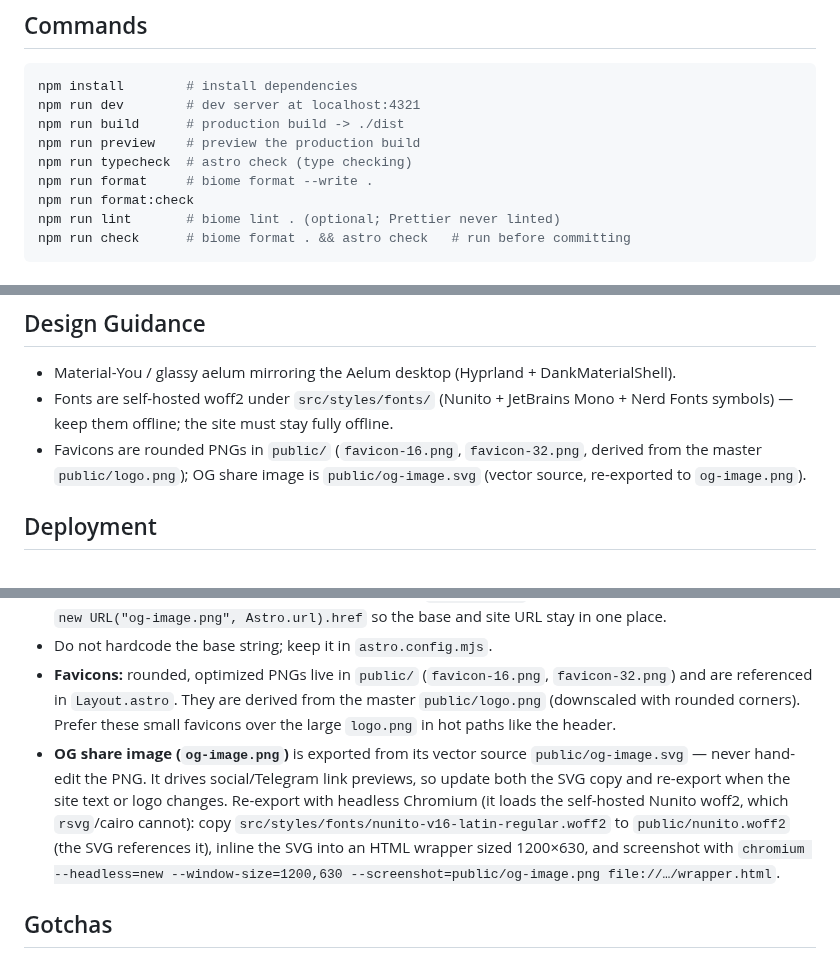
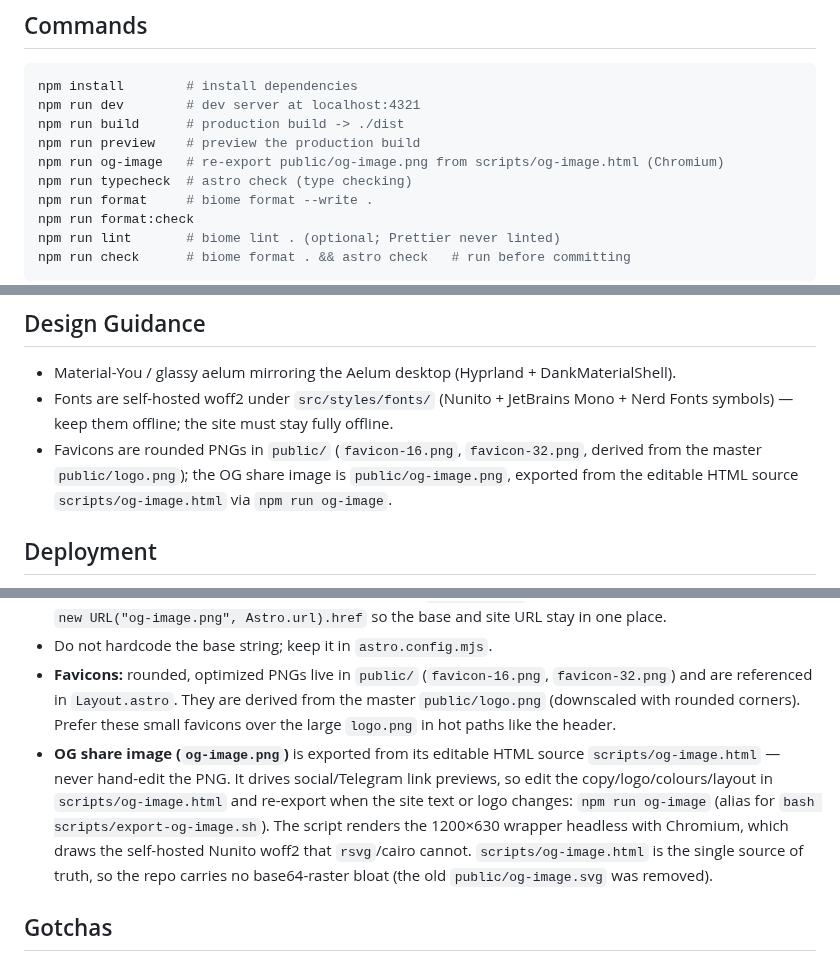
Before and after one commit to aelum-dev/website, a Markdown page: AGENTS.md, 3 parts joined by grey strips. Drawn GitHub-style.

```diff
--- a/AGENTS.md
+++ b/AGENTS.md
@@ -16,6 +16,7 @@ npm install        # install dependencies
 npm run dev        # dev server at localhost:4321
 npm run build      # production build -> ./dist
 npm run preview    # preview the production build
+npm run og-image   # re-export public/og-image.png from scripts/og-image.html (Chromium)
 npm run typecheck  # astro check (type checking)
 npm run format     # biome format --write .
 npm run format:check
@@ -44,7 +45,7 @@ npm run check      # biome format . && astro check   # run before committing
 
 - Material-You / glassy aelum mirroring the Aelum desktop (Hyprland + DankMaterialShell).
 - Fonts are self-hosted woff2 under `src/styles/fonts/` (Nunito + JetBrains Mono + Nerd Fonts symbols) — keep them offline; the site must stay fully offline.
-- Favicons are rounded PNGs in `public/` (`favicon-16.png`, `favicon-32.png`, derived from the master `public/logo.png`); OG share image is `public/og-image.svg` (vector source, re-exported to `og-image.png`).
+- Favicons are rounded PNGs in `public/` (`favicon-16.png`, `favicon-32.png`, derived from the master `public/logo.png`); the OG share image is `public/og-image.png`, exported from the editable HTML source `scripts/og-image.html` via `npm run og-image`.
 
 ## Deployment
 
@@ -89,7 +90,7 @@ component consumes (`releaseVersion`, `downloadUrl`, `checksums`, `signingKey`).
 - For **canonical/absolute URLs** (OG/Twitter images in `Layout.astro`), derive them from Astro's config with `new URL("og-image.png", Astro.url).href` so the base and site URL stay in one place.
 - Do not hardcode the base string; keep it in `astro.config.mjs`.
 - **Favicons:** rounded, optimized PNGs live in `public/` (`favicon-16.png`, `favicon-32.png`) and are referenced in `Layout.astro`. They are derived from the master `public/logo.png` (downscaled with rounded corners). Prefer these small favicons over the large `logo.png` in hot paths like the header.
-- **OG share image (`og-image.png`)** is exported from its vector source `public/og-image.svg` — never hand-edit the PNG. It drives social/Telegram link previews, so update both the SVG copy and re-export when the site text or logo changes. Re-export with headless Chromium (it loads the self-hosted Nunito woff2, which `rsvg`/cairo cannot): copy `src/styles/fonts/nunito-v16-latin-regular.woff2` to `public/nunito.woff2` (the SVG references it), inline the SVG into an HTML wrapper sized 1200×630, and screenshot with `chromium --headless=new --window-size=1200,630 --screenshot=public/og-image.png file://…/wrapper.html`.
+- **OG share image (`og-image.png`)** is exported from its editable HTML source `scripts/og-image.html` — never hand-edit the PNG. It drives social/Telegram link previews, so edit the copy/logo/colours/layout in `scripts/og-image.html` and re-export when the site text or logo changes: `npm run og-image` (alias for `bash scripts/export-og-image.sh`). The script renders the 1200×630 wrapper headless with Chromium, which draws the self-hosted Nunito woff2 that `rsvg`/cairo cannot. `scripts/og-image.html` is the single source of truth, so the repo carries no base64-raster bloat (the old `public/og-image.svg` was removed).
 
 ## Gotchas
 
```
Also changed, not shown: README.md (+3 -2 lines), public/logo.png, public/og-image.png, 5 other files.
